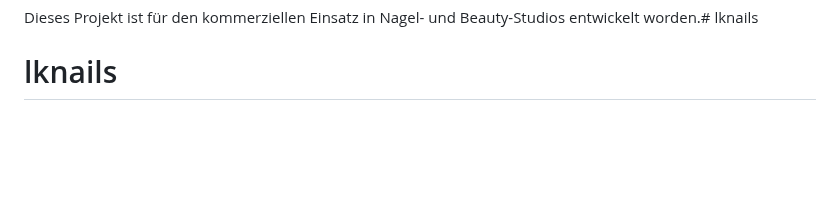
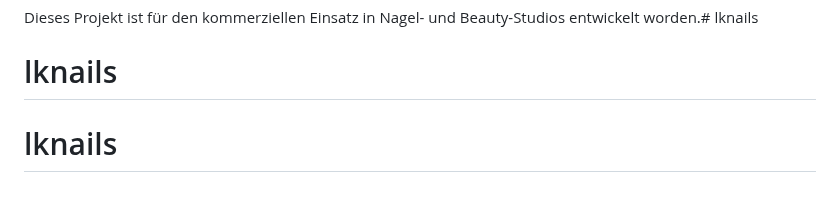
Before and after one commit to garstini/lknails, a Markdown page: README.md, the part around the change. GitHub-like rendering; blank space fills up the shorter version.

```diff
--- a/README.md
+++ b/README.md
@@ -200,3 +200,4 @@ Bei Fragen oder Problemen:
 
 Dieses Projekt ist für den kommerziellen Einsatz in Nagel- und Beauty-Studios entwickelt worden.# lknails
 # lknails
+# lknails
```
